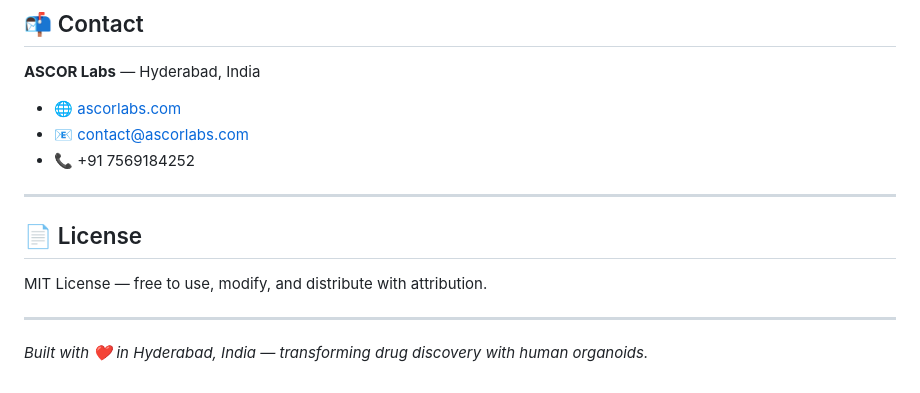
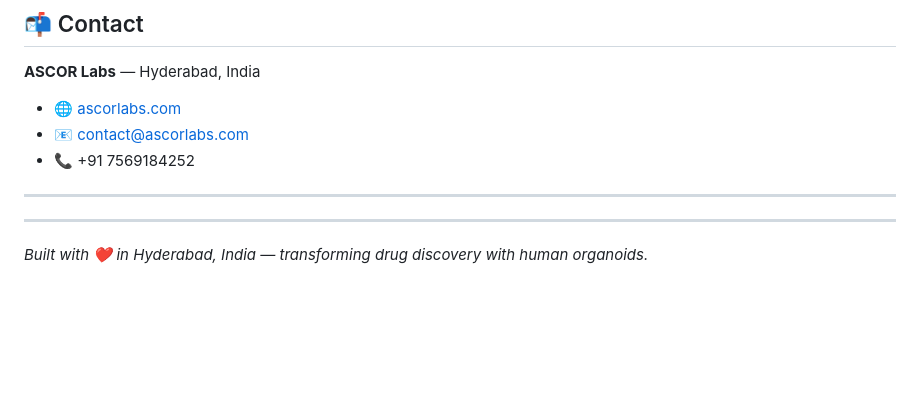
Before and after one commit to ascorlabs/ai, a Markdown page: README.md, the part around one of its changes. Rendered like a GitHub page; blank space fills up the shorter version.

Commit message:
Remove License section from README
Removed the License section from the README.

```diff
--- a/README.md
+++ b/README.md
@@ -261,10 +261,6 @@ We welcome contributions — especially new biological data source plugins. Plea
 
 ---
 
-## 📄 License
-
-MIT License — free to use, modify, and distribute with attribution.
-
 ---
 
 *Built with ❤️ in Hyderabad, India — transforming drug discovery with human organoids.*
```
Also changed, not shown: other parts of README.md (+1 -1 lines).
